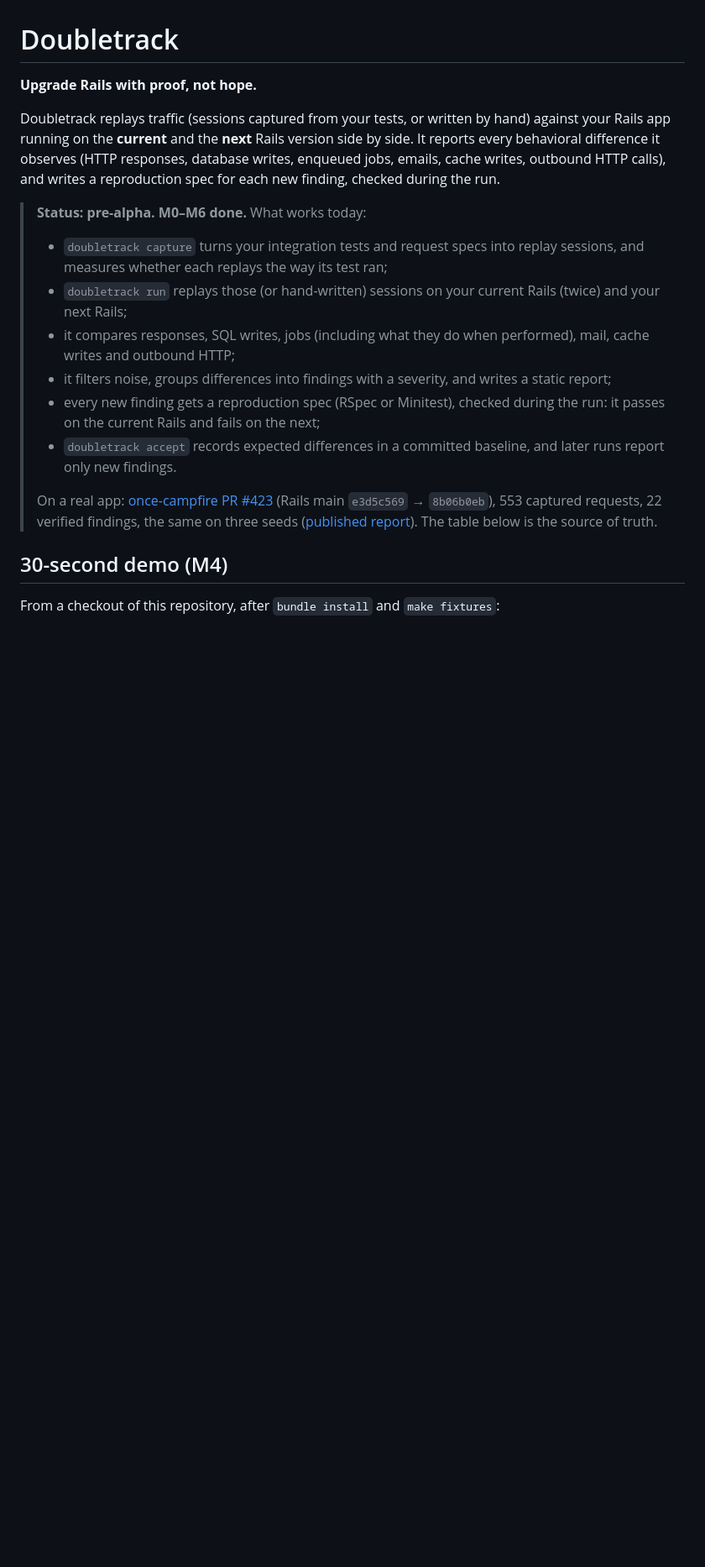
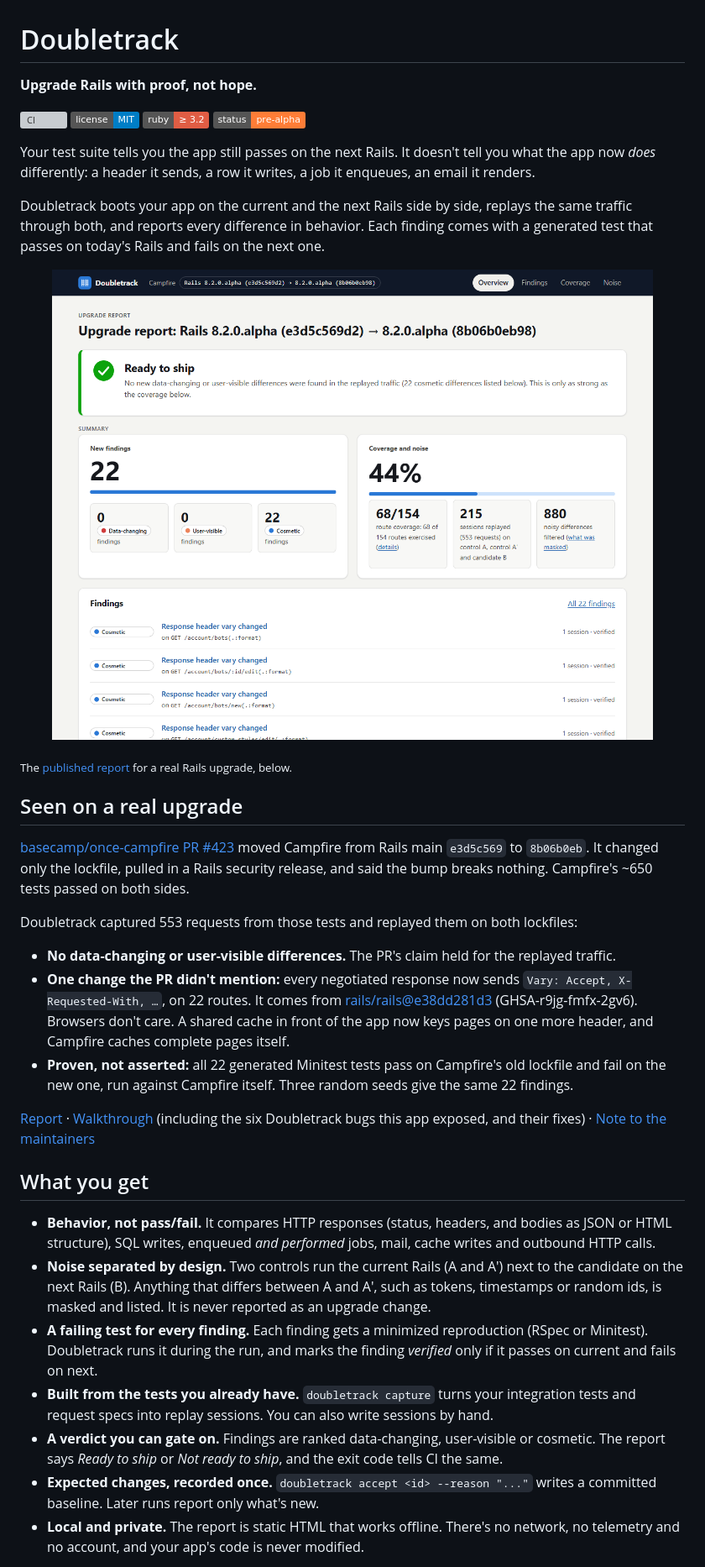
Before and after one commit to JoshBlazer/doubletrack, a Markdown page: README.md, the part around one of its changes. Shown at 84% size. Rendered like a GitHub page; pictures changed too: docs/images/report-overview.png (added); badges without logos; blank space fills up the shorter version; grey boxes are pictures that could not be loaded.

Commit message:
docs: rewrite README around the Campfire result, add report screenshots

```diff
--- a/README.md
+++ b/README.md
@@ -2,31 +2,66 @@
 
 **Upgrade Rails with proof, not hope.**
 
-Doubletrack replays traffic (sessions captured from your tests, or written by hand)
-against your Rails app running on the **current** and the **next** Rails version side by
-side. It reports every behavioral difference it observes (HTTP responses, database
-writes, enqueued jobs, emails, cache writes, outbound HTTP calls), and writes a
-reproduction spec for each new finding, checked during the run.
+[![CI](https://github.com/JoshBlazer/doubletrack/actions/workflows/ci.yml/badge.svg)](https://github.com/JoshBlazer/doubletrack/actions/workflows/ci.yml)
+[![License: MIT](https://img.shields.io/badge/license-MIT-blue.svg)](LICENSE)
+![Ruby](https://img.shields.io/badge/ruby-%E2%89%A5%203.2-red.svg)
+![Status](https://img.shields.io/badge/status-pre--alpha-orange.svg)
 
-> **Status: pre-alpha. M0–M6 done.** What works
-> today:
-> * `doubletrack capture` turns your integration tests and request specs into replay
->   sessions, and measures whether each replays the way its test ran;
-> * `doubletrack run` replays those (or hand-written) sessions on your current Rails
->   (twice) and your next Rails;
-> * it compares responses, SQL writes, jobs (including what they do when performed),
->   mail, cache writes and outbound HTTP;
-> * it filters noise, groups differences into findings with a severity, and writes a
->   static report;
-> * every new finding gets a reproduction spec (RSpec or Minitest), checked during the
->   run: it passes on the current Rails and fails on the next;
-> * `doubletrack accept` records expected differences in a committed baseline, and
->   later runs report only new findings.
->
-> On a real app: [once-campfire PR #423](docs/walkthroughs/m6.md) (Rails main
-> `e3d5c569` → `8b06b0eb`), 553 captured requests, 22 verified findings, the same on
-> three seeds ([published report](https://joshblazer.github.io/doubletrack/campfire-pr423/)). The table below is the source of truth.
+Your test suite tells you the app still passes on the next Rails. It doesn't tell you
+what the app now *does* differently: a header it sends, a row it writes, a job it
+enqueues, an email it renders.
 
-## 30-second demo (M4)
+Doubletrack boots your app on the current and the next Rails side by side, replays the
+same traffic through both, and reports every difference in behavior. Each finding comes
+with a generated test that passes on today's Rails and fails on the next one.
 
-From a checkout of this repository, after `bundle install` and `make fixtures`:
+<a href="https://joshblazer.github.io/doubletrack/campfire-pr423/"><img src="docs/images/report-overview.png" alt="Doubletrack report for once-campfire PR #423: Ready to ship, 22 cosmetic findings, 0 data-changing, 0 user-visible, route coverage 68 of 154" width="100%"></a>
+
+<sub>The [published report](https://joshblazer.github.io/doubletrack/campfire-pr423/) for a real Rails upgrade, below.</sub>
+
+## Seen on a real upgrade
+
+[basecamp/once-campfire PR #423](https://github.com/basecamp/once-campfire/pull/423)
+moved Campfire from Rails main `e3d5c569` to `8b06b0eb`. It changed only the lockfile,
+pulled in a Rails security release, and said the bump breaks nothing. Campfire's ~650
+tests passed on both sides.
+
+Doubletrack captured 553 requests from those tests and replayed them on both lockfiles:
+
+* **No data-changing or user-visible differences.** The PR's claim held for the
+  replayed traffic.
+* **One change the PR didn't mention:** every negotiated response now sends
+  `Vary: Accept, X-Requested-With, …`, on 22 routes. It comes from
+  [rails/rails@e38dd281d3](https://github.com/rails/rails/commit/e38dd281d340d28bda39877ee83665f092091de2)
+  (GHSA-r9jg-fmfx-2gv6). Browsers don't care. A shared cache in front of the app now
+  keys pages on one more header, and Campfire caches complete pages itself.
+* **Proven, not asserted:** all 22 generated Minitest tests pass on Campfire's old
+  lockfile and fail on the new one, run against Campfire itself. Three random seeds give
+  the same 22 findings.
+
+[Report](https://joshblazer.github.io/doubletrack/campfire-pr423/) · [Walkthrough](docs/walkthroughs/m6.md) (including the six
+Doubletrack bugs this app exposed, and their fixes) · [Note to the maintainers](https://github.com/basecamp/once-campfire/pull/423#issuecomment-6667493665)
+
+## What you get
+
+* **Behavior, not pass/fail.** It compares HTTP responses (status, headers, and bodies
+  as JSON or HTML structure), SQL writes, enqueued *and performed* jobs, mail, cache
+  writes and outbound HTTP calls.
+* **Noise separated by design.** Two controls run the current Rails (A and A′) next to
+  the candidate on the next Rails (B). Anything that differs between A and A′, such as
+  tokens, timestamps or random ids, is masked and listed. It is never reported as an
+  upgrade change.
+* **A failing test for every finding.** Each finding gets a minimized reproduction
+  (RSpec or Minitest). Doubletrack runs it during the run, and marks the finding
+  *verified* only if it passes on current and fails on next.
+* **Built from the tests you already have.** `doubletrack capture` turns your
+  integration tests and request specs into replay sessions. You can also write
+  sessions by hand.
+* **A verdict you can gate on.** Findings are ranked data-changing, user-visible or
+  cosmetic. The report says *Ready to ship* or *Not ready to ship*, and the exit code
+  tells CI the same.
+* **Expected changes, recorded once.** `doubletrack accept <id> --reason "..."` writes
+  a committed baseline. Later runs report only what's new.
+* **Local and private.** The report is static HTML that works offline. There's no
+  network, no telemetry and no account, and your app's code is never modified.
+
```
Also changed, not shown: other parts of README.md (+104 -82 lines), docs/images/report-finding.png (added).
